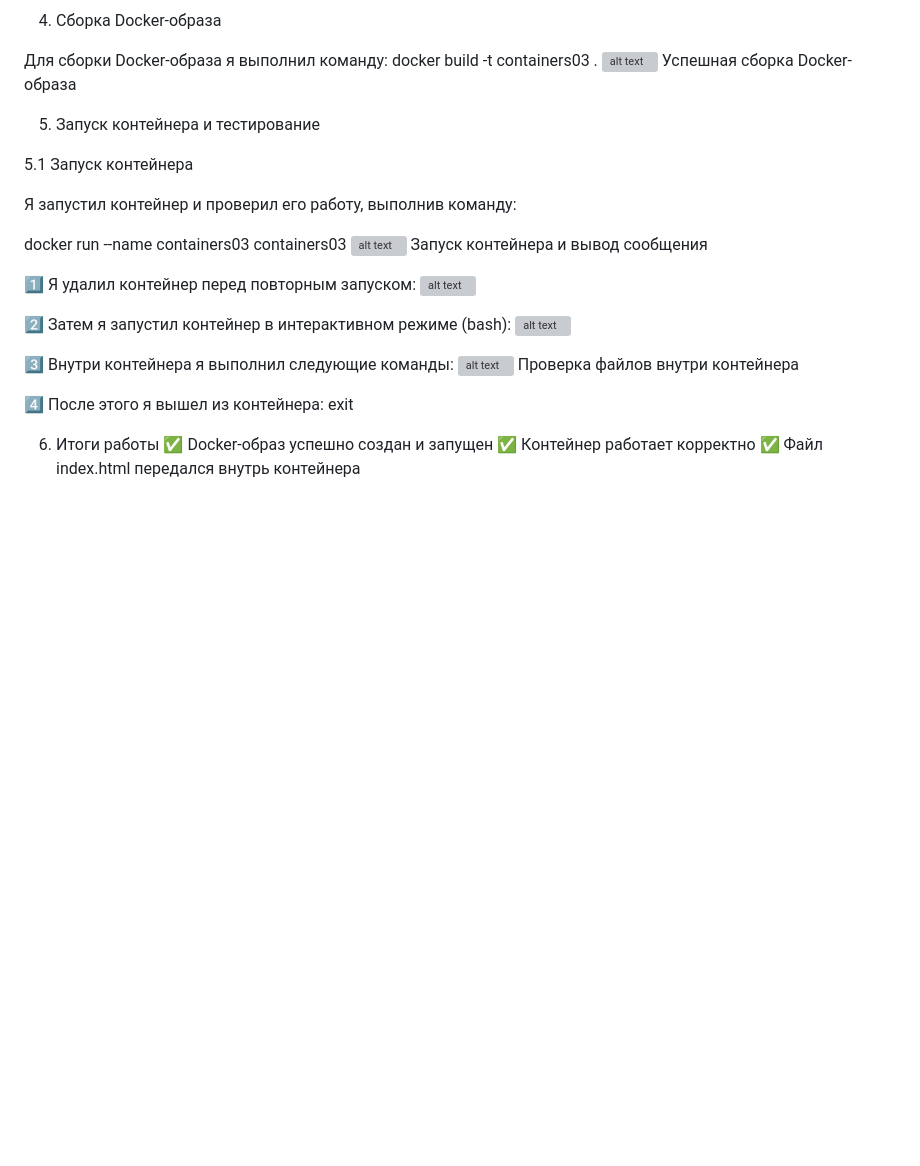
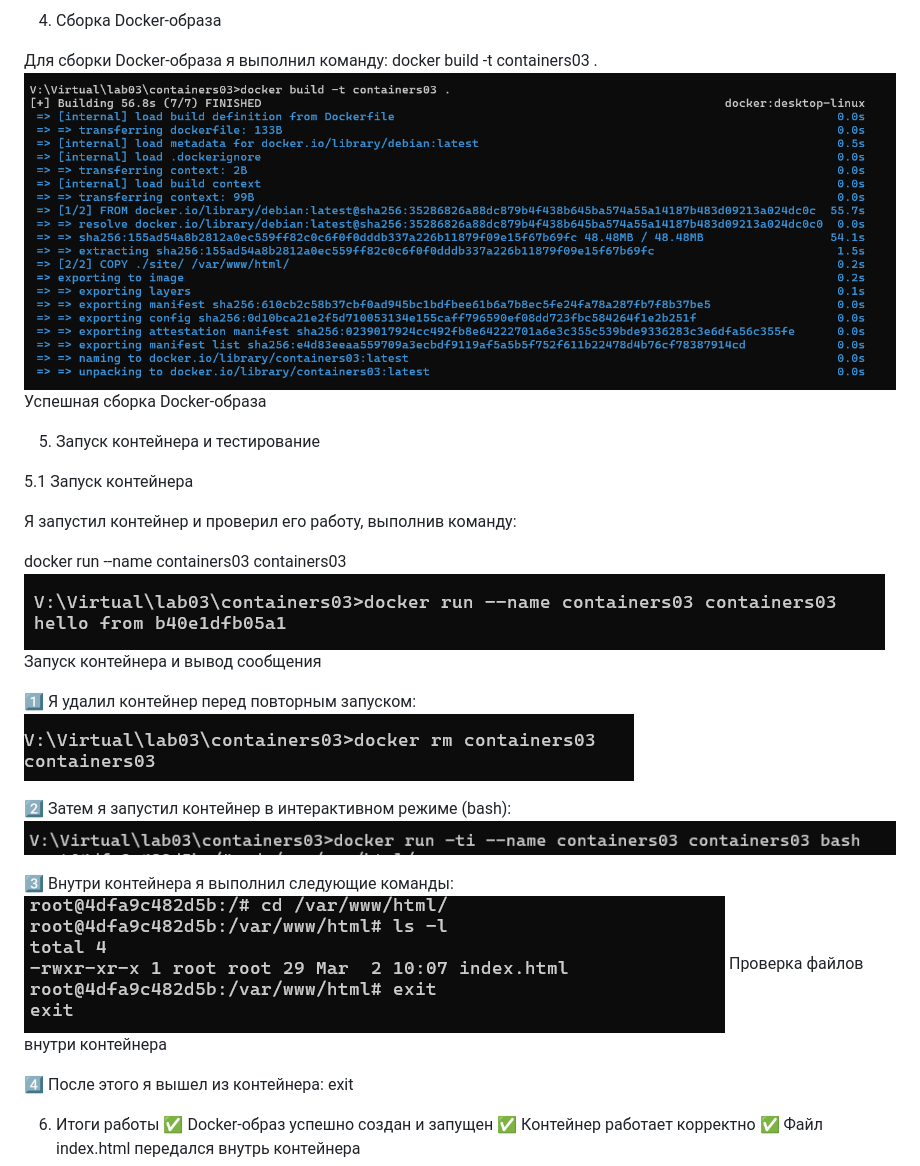
Before and after one commit to Mitcov9847/containers03, a Markdown page: readme1.md, the part around one of its changes. GitHub-like rendering; blank space fills up the shorter version; grey boxes are pictures that could not be loaded.

```diff
--- a/readme1.md
+++ b/readme1.md
@@ -43,7 +43,7 @@ echo "<h1>Привет, Docker!</h1>" > site/index.html
 
 Для сборки Docker-образа я выполнил команду:
 docker build -t containers03 .
-![alt text](image-4.png)
+![alt text](/image/image-4.png)
 Успешная сборка Docker-образа
 
 5. Запуск контейнера и тестирование
@@ -53,17 +53,17 @@ docker build -t containers03 .
 Я запустил контейнер и проверил его работу, выполнив команду:
 
 docker run --name containers03 containers03
-![alt text](image-5.png)
+![alt text](/image/image-5.png)
 Запуск контейнера и вывод сообщения
 
 1️⃣ Я удалил контейнер перед повторным запуском:
-![alt text](image-6.png)
+![alt text](/image/image-6.png)
 
 2️⃣ Затем я запустил контейнер в интерактивном режиме (bash):
-![alt text](image-8.png)
+![alt text](/image/image-8.png)
 
 3️⃣ Внутри контейнера я выполнил следующие команды:
-![alt text](image-9.png)
+![alt text](/image/image-9.png)
 Проверка файлов внутри контейнера
 
 4️⃣ После этого я вышел из контейнера:
```
Also changed, not shown: other parts of readme1.md (+4 -4 lines).
